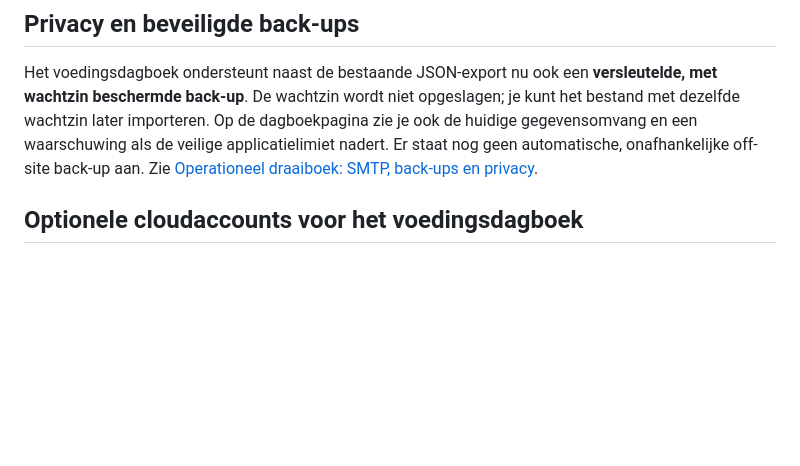
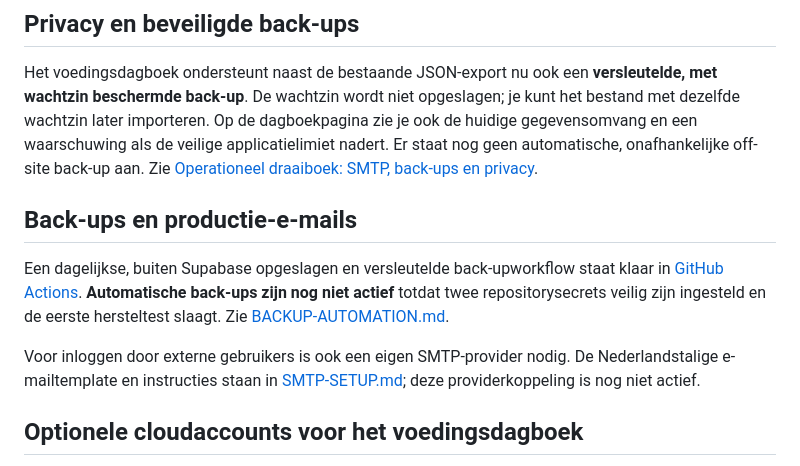
Before and after one commit to rikschipper798-lgtm/Mijn-kookboek, a Markdown page: README.md, the part around the change. GitHub-like rendering; blank space fills up the shorter version.

Commit message:
Documenteer klaargezette automatische encryptie-backups en SMTP-vervolgstap

```diff
--- a/README.md
+++ b/README.md
@@ -55,6 +55,19 @@ Op de dagboekpagina zie je ook de huidige gegevensomvang en een waarschuwing
 als de veilige applicatielimiet nadert. Er staat nog geen automatische,
 onafhankelijke off-site back-up aan. Zie
 [Operationeel draaiboek: SMTP, back-ups en privacy](supabase/OPERATIONS.md).
+
+## Back-ups en productie-e-mails
+
+Een dagelijkse, buiten Supabase opgeslagen en versleutelde back-upworkflow
+staat klaar in [GitHub Actions](.github/workflows/backup-database.yml).
+**Automatische back-ups zijn nog niet actief** totdat twee repositorysecrets
+veilig zijn ingesteld en de eerste hersteltest slaagt. Zie
+[BACKUP-AUTOMATION.md](supabase/BACKUP-AUTOMATION.md).
+
+Voor inloggen door externe gebruikers is ook een eigen SMTP-provider nodig.
+De Nederlandstalige e-mailtemplate en instructies staan in
+[SMTP-SETUP.md](supabase/SMTP-SETUP.md); deze providerkoppeling is nog niet
+actief.
 
 ## Optionele cloudaccounts voor het voedingsdagboek
 
```
